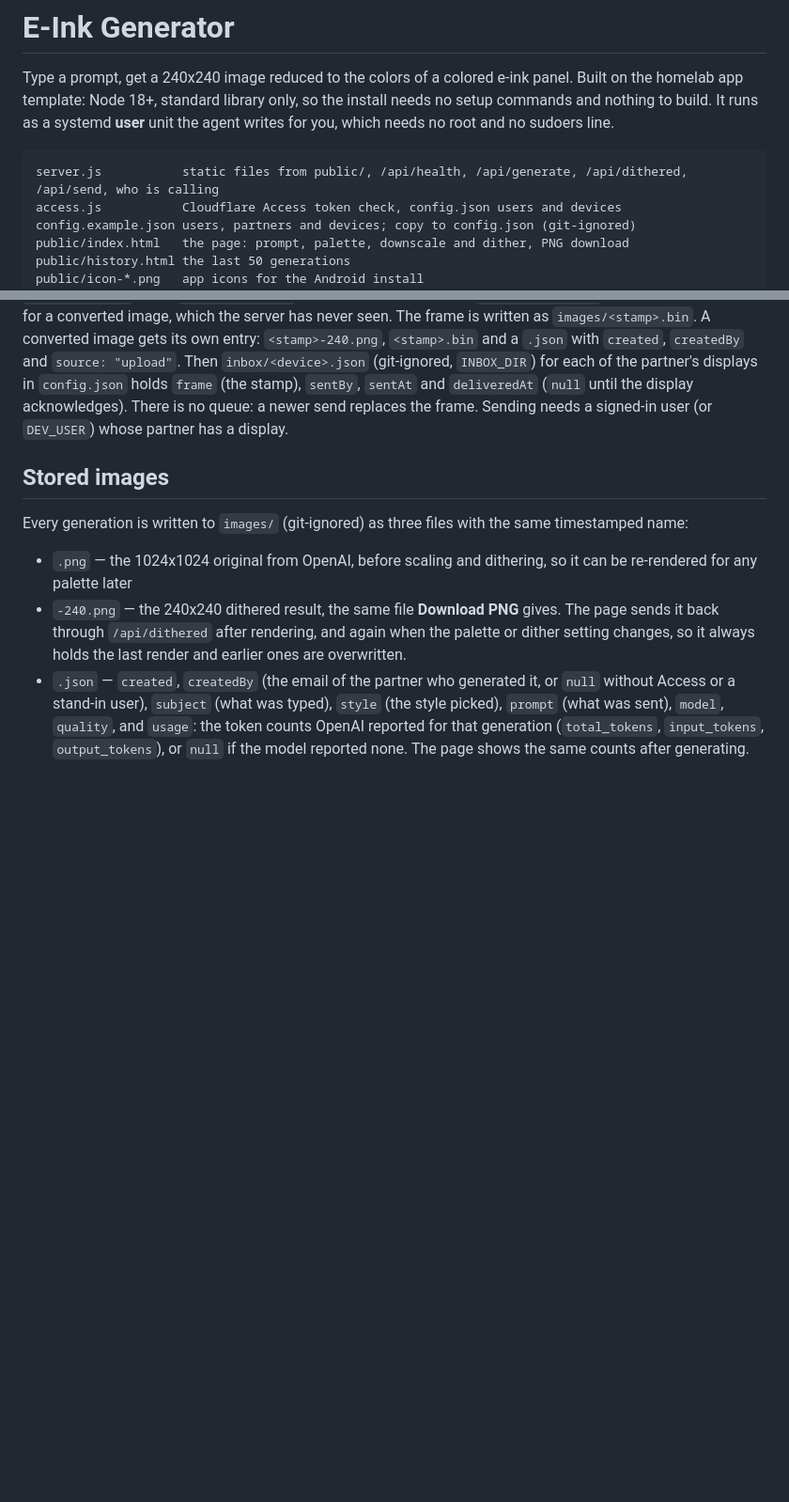
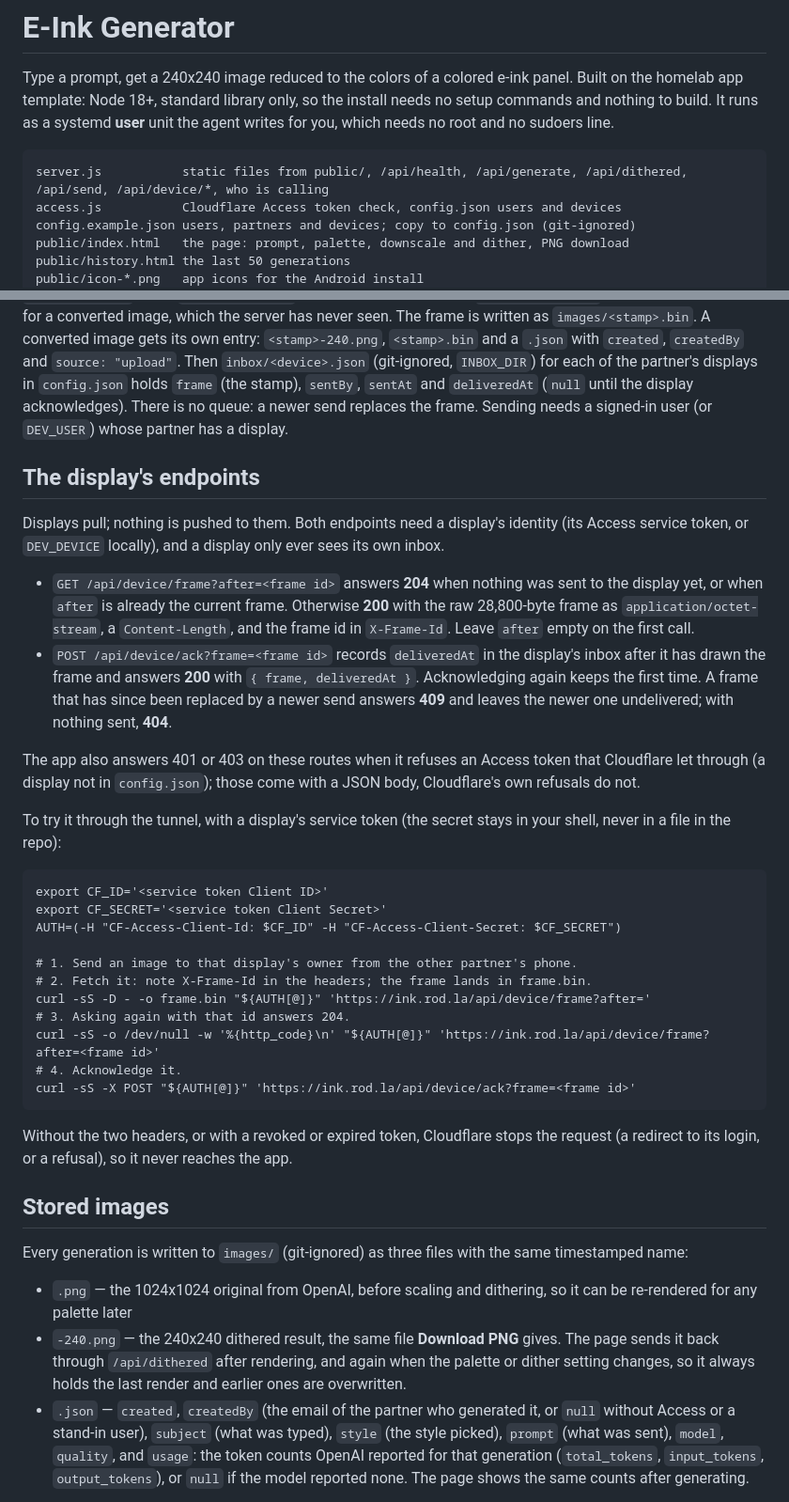
Before and after one commit to rodzurek/E-Ink-Generator, a Markdown page: README.md, 2 parts joined by grey strips. Shown at 94% size. Rendered like a GitHub page; blank space fills up the shorter version.

Commit message:
docs: document the display's frame and acknowledge endpoints

````diff
--- a/README.md
+++ b/README.md
@@ -6,7 +6,7 @@ the install needs no setup commands and nothing to build. It runs as a systemd
 **user** unit the agent writes for you, which needs no root and no sudoers line.
 
 ```
-server.js           static files from public/, /api/health, /api/generate, /api/dithered, /api/send, who is calling
+server.js           static files from public/, /api/health, /api/generate, /api/dithered, /api/send, /api/device/*, who is calling
 access.js           Cloudflare Access token check, config.json users and devices
 config.example.json users, partners and devices; copy to config.json (git-ignored)
 public/index.html   the page: prompt, palette, downscale and dither, PNG download
@@ -101,6 +101,47 @@ image gets its own entry: `<stamp>-240.png`, `<stamp>.bin` and a `.json` with
 `deliveredAt` (`null` until the display acknowledges). There is no queue: a
 newer send replaces the frame. Sending needs a signed-in user (or `DEV_USER`)
 whose partner has a display.
+
+## The display's endpoints
+
+Displays pull; nothing is pushed to them. Both endpoints need a display's
+identity (its Access service token, or `DEV_DEVICE` locally), and a display
+only ever sees its own inbox.
+
+- `GET /api/device/frame?after=<frame id>` answers **204** when nothing was
+  sent to the display yet, or when `after` is already the current frame.
+  Otherwise **200** with the raw 28,800-byte frame as
+  `application/octet-stream`, a `Content-Length`, and the frame id in
+  `X-Frame-Id`. Leave `after` empty on the first call.
+- `POST /api/device/ack?frame=<frame id>` records `deliveredAt` in the
+  display's inbox after it has drawn the frame and answers **200** with
+  `{ frame, deliveredAt }`. Acknowledging again keeps the first time. A frame
+  that has since been replaced by a newer send answers **409** and leaves
+  the newer one undelivered; with nothing sent, **404**.
+
+The app also answers 401 or 403 on these routes when it refuses an Access
+token that Cloudflare let through (a display not in `config.json`); those
+come with a JSON body, Cloudflare's own refusals do not.
+
+To try it through the tunnel, with a display's service token (the secret
+stays in your shell, never in a file in the repo):
+
+```
+export CF_ID='<service token Client ID>'
+export CF_SECRET='<service token Client Secret>'
+AUTH=(-H "CF-Access-Client-Id: $CF_ID" -H "CF-Access-Client-Secret: $CF_SECRET")
+
+# 1. Send an image to that display's owner from the other partner's phone.
+# 2. Fetch it: note X-Frame-Id in the headers; the frame lands in frame.bin.
+curl -sS -D - -o frame.bin "${AUTH[@]}" 'https://ink.rod.la/api/device/frame?after='
+# 3. Asking again with that id answers 204.
+curl -sS -o /dev/null -w '%{http_code}\n' "${AUTH[@]}" 'https://ink.rod.la/api/device/frame?after=<frame id>'
+# 4. Acknowledge it.
+curl -sS -X POST "${AUTH[@]}" 'https://ink.rod.la/api/device/ack?frame=<frame id>'
+```
+
+Without the two headers, or with a revoked or expired token, Cloudflare stops
+the request (a redirect to its login, or a refusal), so it never reaches the app.
 
 ## Stored images
 
````
